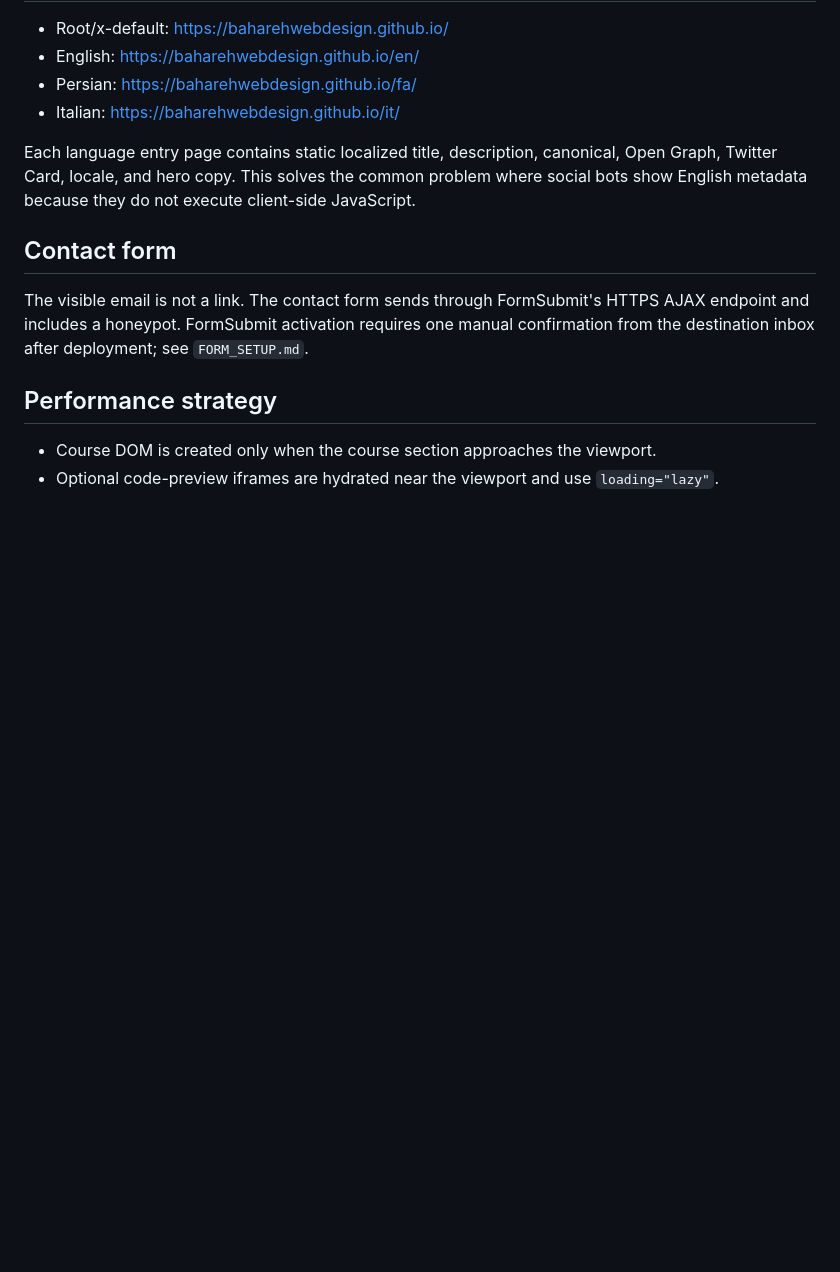
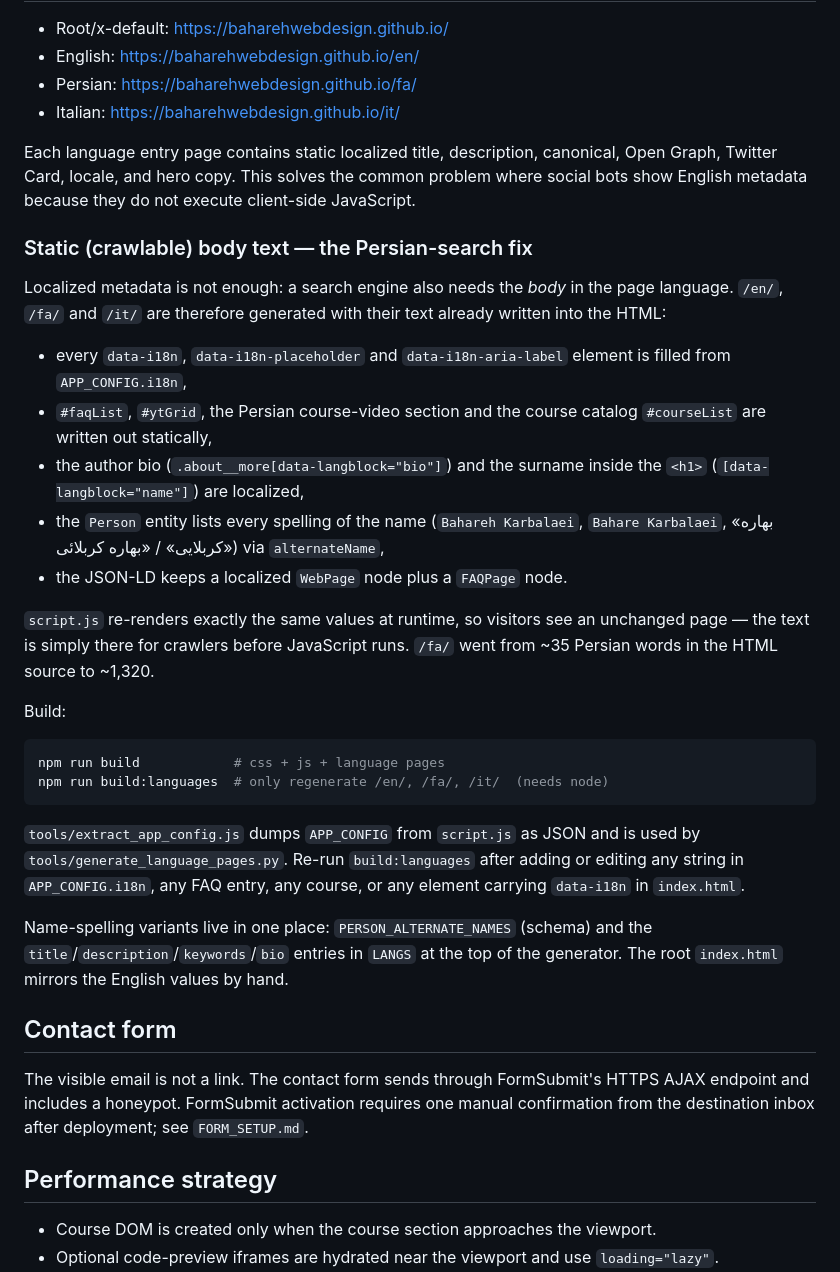
Before and after one commit to baharehwebdesign/baharehwebdesign.github.io, a Markdown page: README.md, the part around the change. Drawn GitHub-style; blank space fills up the shorter version.

````diff
--- a/README.md
+++ b/README.md
@@ -127,6 +127,42 @@ git push -u origin main
 
 Each language entry page contains static localized title, description, canonical, Open Graph, Twitter Card, locale, and hero copy. This solves the common problem where social bots show English metadata because they do not execute client-side JavaScript.
 
+### Static (crawlable) body text — the Persian-search fix
+
+Localized metadata is not enough: a search engine also needs the *body* in the
+page language. `/en/`, `/fa/` and `/it/` are therefore generated with their text
+already written into the HTML:
+
+- every `data-i18n`, `data-i18n-placeholder` and `data-i18n-aria-label` element
+  is filled from `APP_CONFIG.i18n`,
+- `#faqList`, `#ytGrid`, the Persian course-video section and the course
+  catalog `#courseList` are written out statically,
+- the author bio (`.about__more[data-langblock="bio"]`) and the surname inside
+  the `<h1>` (`[data-langblock="name"]`) are localized,
+- the `Person` entity lists every spelling of the name (`Bahareh Karbalaei`,
+  `Bahare Karbalaei`, «بهاره کربلایی» / «بهاره کربلائی») via `alternateName`,
+- the JSON-LD keeps a localized `WebPage` node plus a `FAQPage` node.
+
+`script.js` re-renders exactly the same values at runtime, so visitors see an
+unchanged page — the text is simply there for crawlers before JavaScript runs.
+`/fa/` went from ~35 Persian words in the HTML source to ~1,320.
+
+Build:
+
+```bash
+npm run build            # css + js + language pages
+npm run build:languages  # only regenerate /en/, /fa/, /it/  (needs node)
+```
+
+`tools/extract_app_config.js` dumps `APP_CONFIG` from `script.js` as JSON and is
+used by `tools/generate_language_pages.py`. Re-run `build:languages` after
+adding or editing any string in `APP_CONFIG.i18n`, any FAQ entry, any course,
+or any element carrying `data-i18n` in `index.html`.
+
+Name-spelling variants live in one place: `PERSON_ALTERNATE_NAMES` (schema) and
+the `title`/`description`/`keywords`/`bio` entries in `LANGS` at the top of the
+generator. The root `index.html` mirrors the English values by hand.
+
 ## Contact form
 
 The visible email is not a link. The contact form sends through FormSubmit's HTTPS AJAX endpoint and includes a honeypot. FormSubmit activation requires one manual confirmation from the destination inbox after deployment; see `FORM_SETUP.md`.
````
